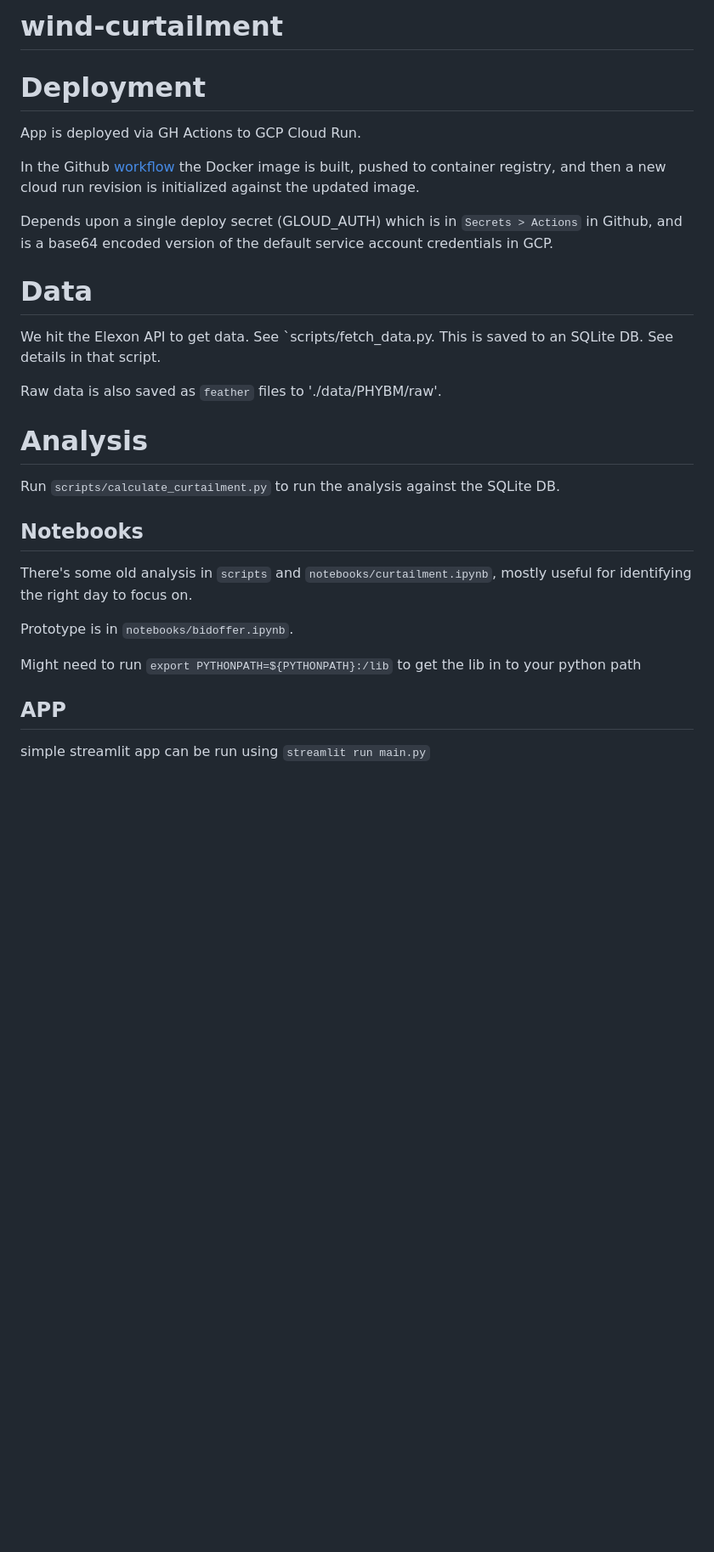
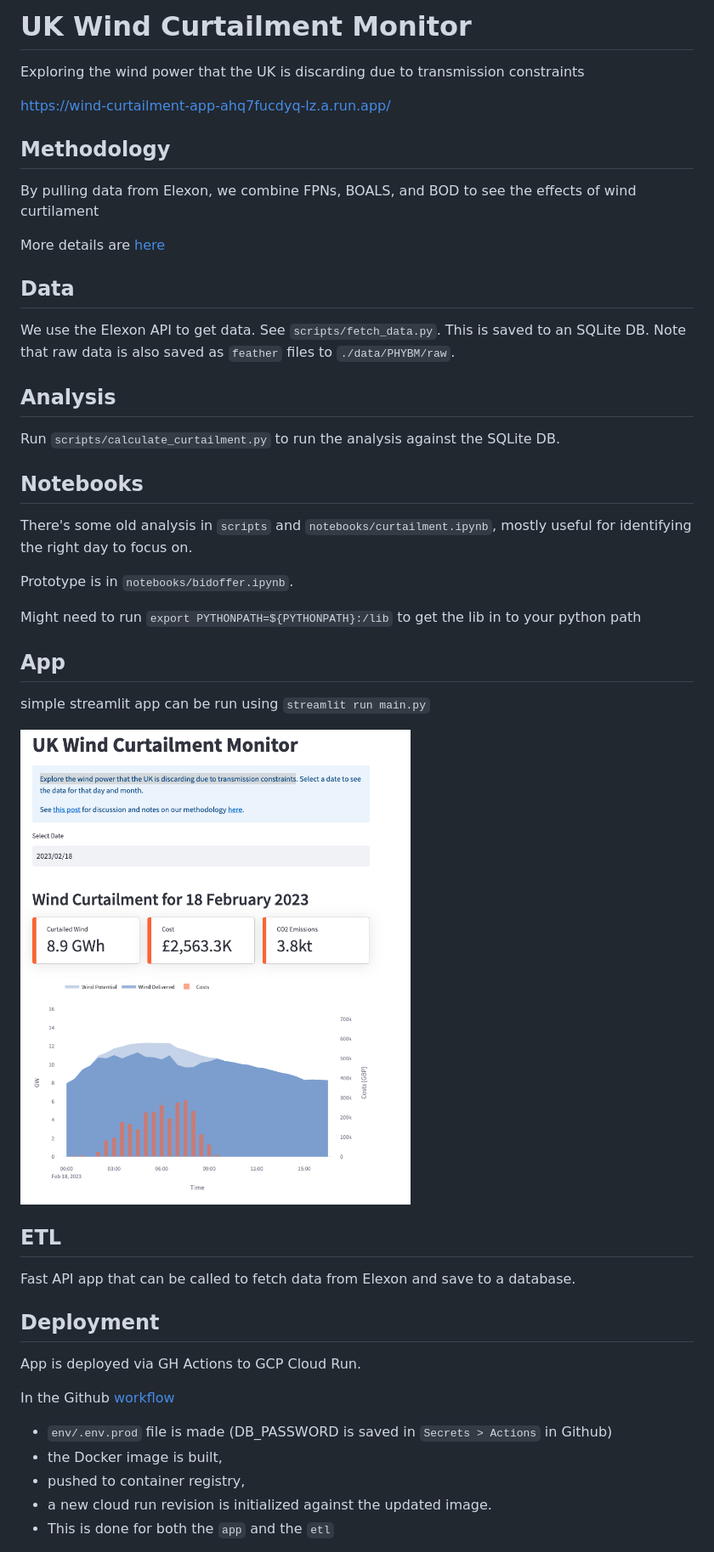
Before and after one commit to hackcollective/wind-curtailment, a Markdown page: README.md, the part around the change printed below. Shown: that part at 85% size. GitHub-like rendering; pictures changed too: app.png (added); blank space fills up the shorter version.

Commit message:
quick update of readme

```diff
--- a/README.md
+++ b/README.md
@@ -1,21 +1,21 @@
-# wind-curtailment
+# UK Wind Curtailment Monitor
 
-# Deployment
-App is deployed via GH Actions to GCP Cloud Run.
+Exploring the wind power that the UK is discarding due to transmission constraints
 
-In the Github [workflow](./.github/workflows/deploy.yaml) the Docker image is built, pushed to container registry,
-and then a new cloud run revision is initialized against the updated image.
+https://wind-curtailment-app-ahq7fucdyq-lz.a.run.app/
 
-Depends upon a single deploy secret (GLOUD_AUTH) which is in `Secrets > Actions` in Github, and is a base64 encoded
-version of the default service account credentials in GCP.
 
-# Data
-We hit the Elexon API to get data. See `scripts/fetch_data.py. This is saved to an SQLite DB. See details in that
-script.
+## Methodology
 
-Raw data is also saved as `feather` files to './data/PHYBM/raw'.
+By pulling data from Elexon, we combine FPNs, BOALS, and BOD to see the effects of wind curtilament
 
-# Analysis
+More details are [here](https://wooden-knee-d53.notion.site/UK-Wind-Curtailment-Monitor-Methodology-71475d0b7cfd4edb97d6397b358f4118)
+
+
+## Data
+We use the Elexon API to get data. See `scripts/fetch_data.py`. This is saved to an SQLite DB. Note that raw data is also saved as `feather` files to `./data/PHYBM/raw`.
+
+## Analysis
 Run `scripts/calculate_curtailment.py` to run the analysis against the SQLite DB.
 
 ## Notebooks
@@ -29,6 +29,23 @@ Might need to run
 `export PYTHONPATH=${PYTHONPATH}:/lib`
 to get the lib in to your python path
 
-## APP
+## App
 simple streamlit app can be run using
 `streamlit run main.py`
+
+![image](app.png)
+
+## ETL
+
+Fast API app that can be called to fetch data from Elexon and save to a database.
+
+## Deployment
+App is deployed via GH Actions to GCP Cloud Run.
+
+In the Github [workflow](./.github/workflows/deploy.yaml)
+- `env/.env.prod` file is made (DB_PASSWORD is saved in `Secrets > Actions` in Github)
+- the Docker image is built,
+- pushed to container registry,
+- a new cloud run revision is initialized against the updated image.
+- This is done for both the `app` and the `etl`
+
```
Also changed, not shown: other parts of README.md (+7 -0 lines), 1 other file.
